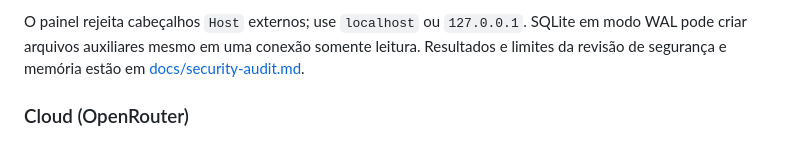
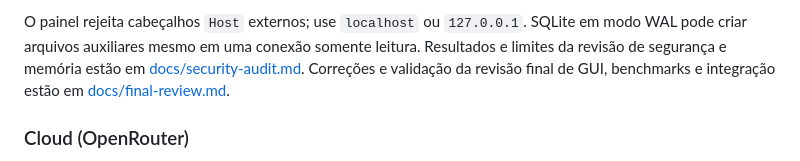
Before and after one commit to cleiton1231/IAA, a Markdown page: README.md, the part around the change. GitHub-like rendering.

Commit message:
docs: record final review and verification

```diff
--- a/README.md
+++ b/README.md
@@ -98,6 +98,8 @@ O painel rejeita cabeçalhos `Host` externos; use `localhost` ou `127.0.0.1`.
 SQLite em modo WAL pode criar arquivos auxiliares mesmo em uma conexão somente
 leitura. Resultados e limites da revisão de segurança e memória estão em
 [docs/security-audit.md](docs/security-audit.md).
+Correções e validação da revisão final de GUI, benchmarks e integração estão em
+[docs/final-review.md](docs/final-review.md).
 
 ### Cloud (OpenRouter)
 
```
Also changed, not shown: docs/development-validation.md (+26 -0 lines), docs/final-review.md (added, +81 -0 lines).
